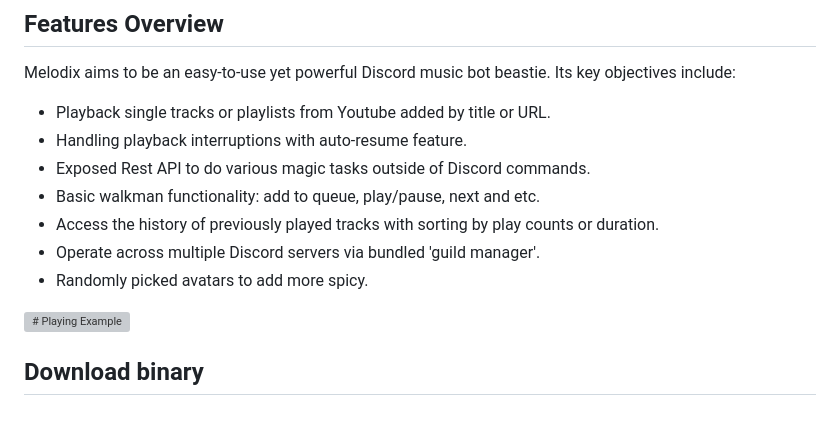
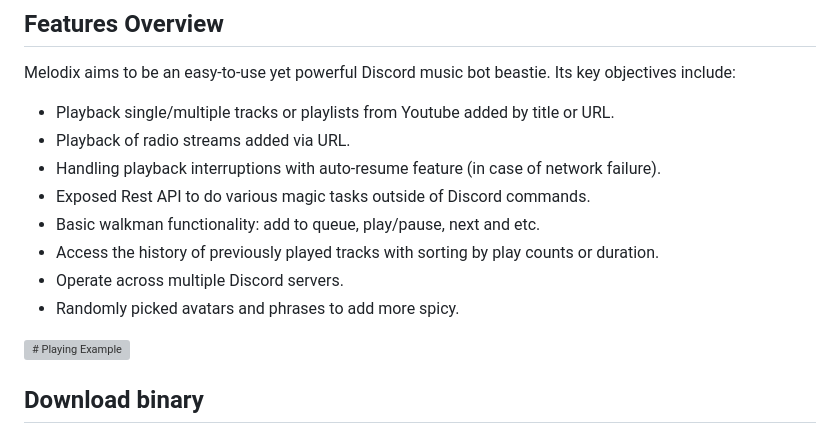
Before and after one commit to keshon/melodix-player, a Markdown page: README.md, the part around the change. Rendered like a GitHub page; grey boxes are pictures that could not be loaded.

```diff
--- a/README.md
+++ b/README.md
@@ -8,13 +8,14 @@ Melodix is yet another Discord music bot that allows to manage and play music on
 
 Melodix aims to be an easy-to-use yet powerful Discord music bot beastie. Its key objectives include:
 
-- Playback single tracks or playlists from Youtube added by title or URL.
-- Handling playback interruptions with auto-resume feature.
+- Playback single/multiple tracks or playlists from Youtube added by title or URL.
+- Playback of radio streams added via URL.
+- Handling playback interruptions with auto-resume feature (in case of network failure).
 - Exposed Rest API to do various magic tasks outside of Discord commands.
 - Basic walkman functionality: add to queue, play/pause, next and etc.
 - Access the history of previously played tracks with sorting by play counts or duration.
-- Operate across multiple Discord servers via bundled 'guild manager'.
-- Randomly picked avatars to add more spicy.
+- Operate across multiple Discord servers.
+- Randomly picked avatars and phrases to add more spicy.
 
 ![# Playing Example](https://github.com/keshon/melodix-discord-player/blob/master/assets/playing.jpg)
 
```
